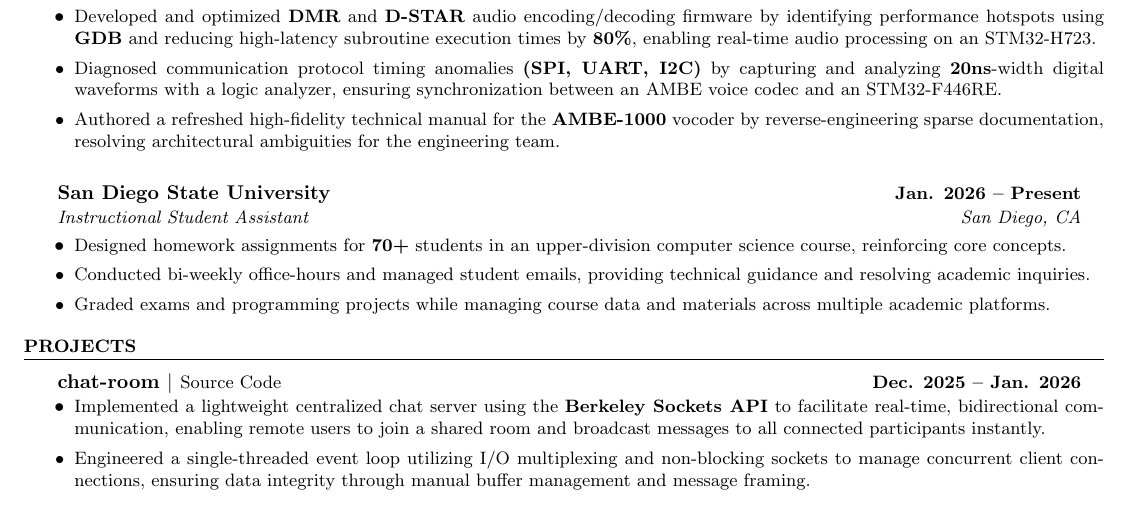
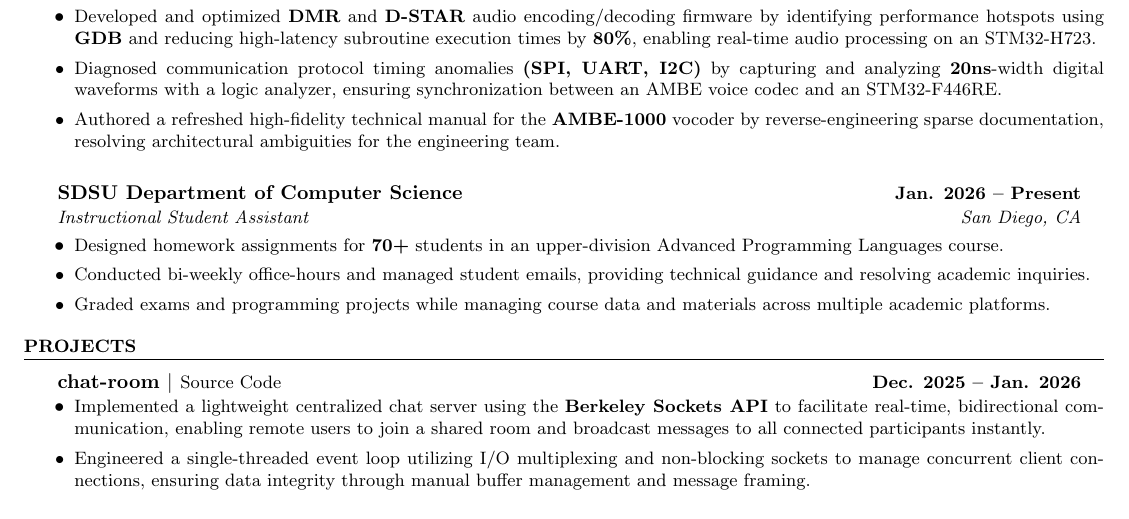
Before and after one commit to ElijahInamarga/resume, a LaTeX CV (resume.tex): part of the page, cut so that both start at the same text. Compiled offline with pdfLaTeX.

Commit message:
Update university name and course description in resume

```diff
--- a/resume.tex
+++ b/resume.tex
@@ -65,10 +65,10 @@
       \end{itemize}
 
     \resumeHeading
-      {San Diego State University}{\textbf{Jan. 2026 -- Present}}
+      {SDSU Department of Computer Science}{\textbf{Jan. 2026 -- Present}}
       {Instructional Student Assistant}{San Diego, CA}
       \begin{itemize}[leftmargin=0.2in, label=$\bullet$]
-        \resumeItem{Designed homework assignments for \textbf{70+} students in an upper-division computer science course, reinforcing core concepts.}
+        \resumeItem{Designed homework assignments for \textbf{70+} students in an upper-division Advanced Programming Languages course.}
         \resumeItem{Conducted bi-weekly office-hours and managed student emails, providing technical guidance and resolving academic inquiries.}
         \resumeItem{Graded exams and programming projects while managing course data and materials across multiple academic platforms.}
       \end{itemize}
```
